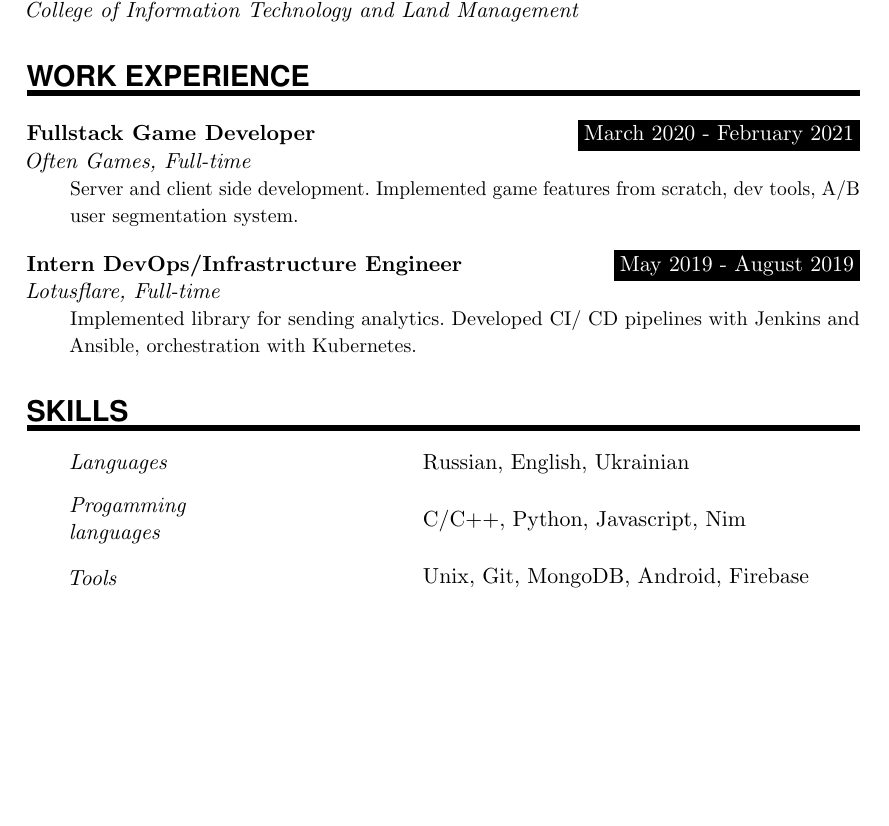
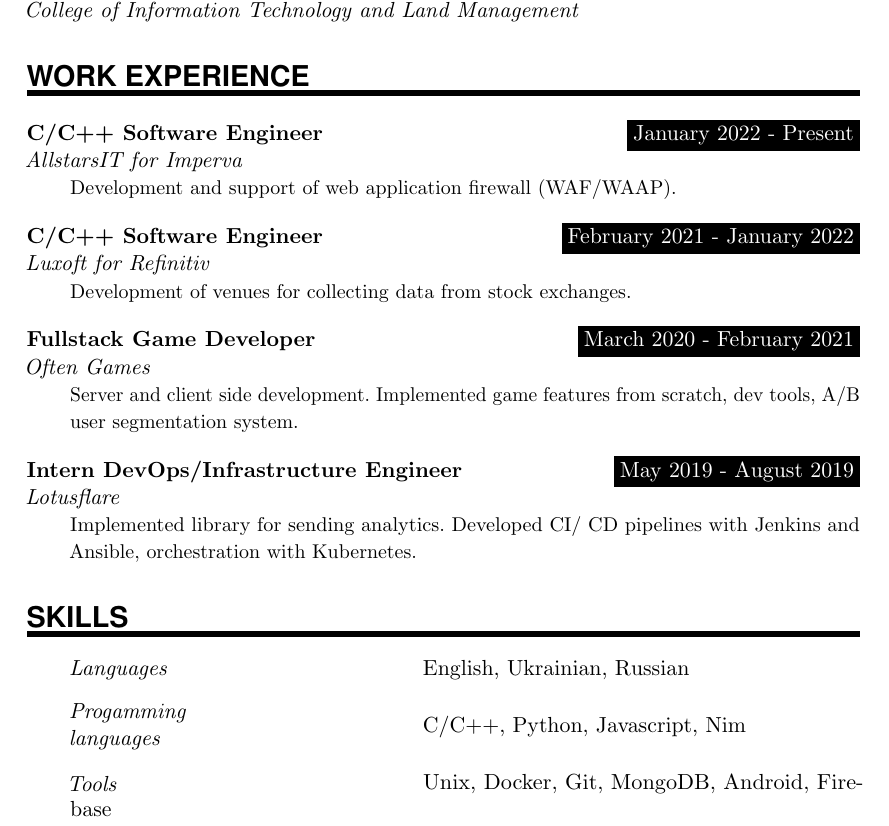
Before and after one commit to nikitinator/cv, a LaTeX document (snikitin.tex): part of the page, cut so that both start at the same text, the shorter picture padded with empty space. Compiled offline with pdfLaTeX.

Commit message:
add two work entries, not compiling

```diff
--- a/snikitin.tex
+++ b/snikitin.tex
@@ -129,19 +129,23 @@ Software developer}{2013 - 2017}{College of Information Technology and Land Mana
 %%% Work experience
 %%% ------------------------------------------------------------
 \NewPart{Work experience}{}
-\WorkEntry{Fullstack Game Developer}{March 2020 - February 2021}{Often Games, Full-time}{Server and client side development. Implemented game features from scratch, dev tools, A/B user segmentation system.}
+\WorkEntry{C/C++ Software Engineer}{January 2022 - Present}{AllstarsIT for Imperva}{Development and support of web application firewall (WAF/WAAP).}
 \sepspace
-\WorkEntry{Intern DevOps/Infrastructure Engineer}{May 2019 - August 2019}{Lotusflare, Full-time}{Implemented library for sending analytics. Developed CI/ CD pipelines with Jenkins and Ansible, orchestration with Kubernetes.}
+\WorkEntry{C/C++ Software Engineer}{February 2021 - January 2022}{Luxoft for Refinitiv}{Development of venues for collecting data from stock exchanges.}
+\sepspace
+\WorkEntry{Fullstack Game Developer}{March 2020 - February 2021}{Often Games}{Server and client side development. Implemented game features from scratch, dev tools, A/B user segmentation system.}
+\sepspace
+\WorkEntry{Intern DevOps/Infrastructure Engineer}{May 2019 - August 2019}{Lotusflare}{Implemented library for sending analytics. Developed CI/ CD pipelines with Jenkins and Ansible, orchestration with Kubernetes.}
 
 %%% Skills
 %%% ------------------------------------------------------------
 \NewPart{Skills}{}
 
-\SkillsEntry{Languages}{Russian, English, Ukrainian}
+\SkillsEntry{Languages}{English, Ukrainian, Russian}
 \sepspace
 \SkillsEntry{Progamming languages}{C/C++, Python, Javascript, Nim}
 \sepspace
-\SkillsEntry{Tools}{Unix, Git, MongoDB, Android, Firebase }
+\SkillsEntry{Tools}{Unix, Docker, Git, MongoDB, Android, Firebase}
 \sepspace
 
 \end{document}
```
